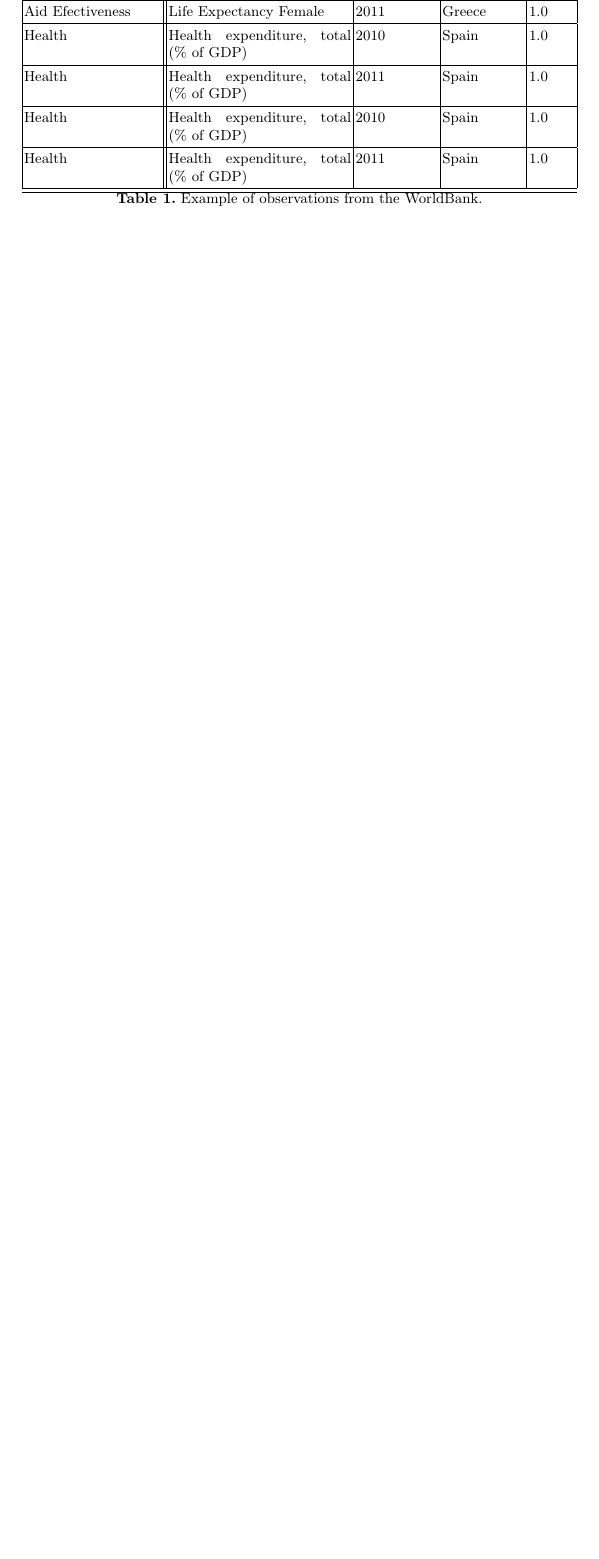
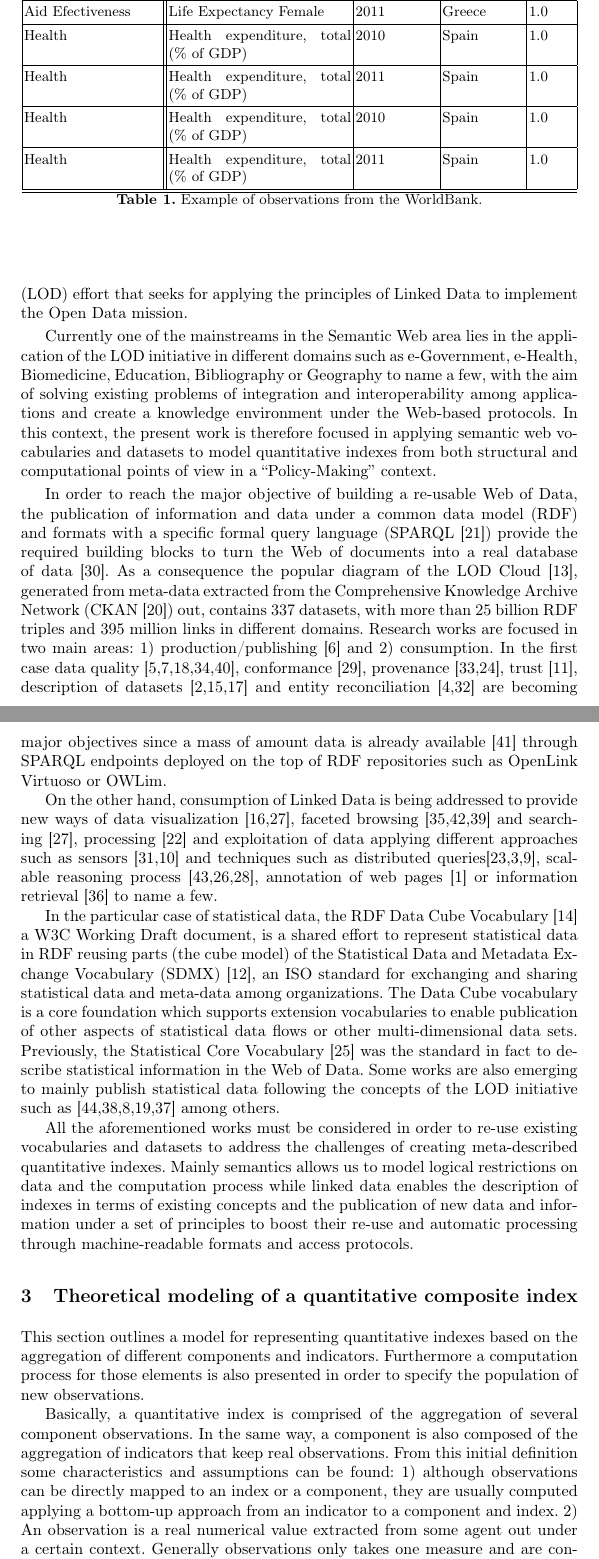
Before and after one commit to chemaar/rdfindex, a LaTeX paper (papers/mtsr-2013/rdfindex-mtsr-2013.tex, which reads papers/mtsr-2013/sections/sect-related-work.tex): part of page 5 of 5 before the commit and two parts of pages 5 and 6 of 15 after it, the two joined at a grey line, cut so that both start at the same text, the shorter picture padded with empty space. Compiled offline with pdfLaTeX.

```diff
--- a/papers/mtsr-2013/rdfindex-mtsr-2013.tex
+++ b/papers/mtsr-2013/rdfindex-mtsr-2013.tex
@@ -80,10 +80,10 @@
 %
 \section{Introduction}
 \input{sections/sect-intro}
-% \section{Related Work}
-% \input{sections/sect-related-work}
-% \section{Theoretical modeling of a quantitative composite index}
-% \input{sections/sect-theoretical-rdfindex}
+\section{Related Work}
+\input{sections/sect-related-work}
+\section{Theoretical modeling of a quantitative composite index}
+\input{sections/sect-theoretical-rdfindex}
 % \section{FIXME: Use Case: TheCloudindex (not in this version)}
 % % %
 % \section{Discussion and Further Steps}
--- a/papers/mtsr-2013/sections/sect-related-work.tex
+++ b/papers/mtsr-2013/sections/sect-related-work.tex
@@ -14,2 +13,9 @@
+two views leads us to the Linked Open Data (LOD) effort that seeks for applying the principles of
 Linked Data to implement the Open Data mission.
 
+Currently one of the mainstreams in the Semantic Web area lies in the application of the LOD initiative in
+different domains such as  e-Government, e-Health, Biomedicine, Education, Bibliography or Geography to name a few,
+with the aim of solving existing problems of integration and interoperability among applications and create a
+knowledge environment under the Web-based protocols. In this context, the present work is therefore focused
+in applying semantic web vocabularies and datasets to model quantitative indexes from both structural
+and computational points of view in a ``Policy-Making'' context.
@@ -22 +22,6 @@
 
+In order to reach the major objective of building a re-usable Web of Data,
+the publication of information and data under a common data model (RDF) and formats with
+a specific formal query language (SPARQL~\cite{Sparql11}) provide the required building blocks to turn
+the Web of documents into a real database of data~\cite{freebase}. As a consequence the popular
+diagram of the LOD Cloud~\cite{linked-data-cloud}, generated from meta-data extracted from the Comprehensive Knowledge Archive Network (CKAN~\cite{ckan}) out,
@@ -27,5 +28,5 @@
 contains $337$ datasets, with more than $25$ billion RDF triples and $395$ million links in different  domains.
-Research works are focused in two main areas: 1) production/publishing~\cite{bizer07how} and 2) consumption of  Linked Data.
+Research works are focused in two main areas: 1) production/publishing~\cite{bizer07how} and 2) consumption.
 In the first case data quality~\cite{bizer2007,wiqa,ld-quality,lodq,link-qa}, conformance~\cite{HoganUHCPD:2012:237},
 provenance~\cite{w3c-prov,DBLP:conf/ipaw/HartigZ10}, trust~\cite{Carroll05namedgraphs}, description of datasets~\cite{void,Cyganiak08semanticsitemaps,ckanValidator} and
 entity reconciliation~\cite{Serimi,Maali_Cyganiak_2011} are becoming major objectives since a mass of amount data is already available~\cite{Triplify}
@@ -35,13 +36,20 @@
 faceted browsing~\cite{Pietriga06fresnel,citeulike:8529753,Sparallax} and searching~\cite{hoga-etal-2011-swse-JWS}, processing~\cite{Harth:2011:SIP:1963192.1963318} and exploitation of data applying
 different approaches such as sensors~\cite{Jeung:2010:EMM:1850003.1850235,ontology-search} and techniques  such as distributed
 queries\cite{Hartig09executingsparql,Ankolekar07thetwo,sparqlOpt}, scalable reasoning process~\cite{DBLP:conf/semweb/UrbaniKOH09,HoganHarthPolleres2009,DBLP:conf/semweb/HoganPPD10},
-annnotation of web pages~\cite{rdfa-primer} or information retrieval~\cite{Pound} to name a few.
+annotation of web pages~\cite{rdfa-primer} or information retrieval~\cite{Pound} to name a few.
 
 In the particular case of statistical data, the RDF Data Cube Vocabulary~\cite{rdf-data-cube}
 a W3C Working Draft document, is a shared effort to represent statistical data in RDF reusing parts (the cube model)
 of the Statistical Data and Metadata Exchange Vocabulary (SDMX)~\cite{sdmx}, an ISO standard
-for exchanging and sharing statistical data and metadata among organizations. The Data Cube vocabulary is a core
+for exchanging and sharing statistical data and meta-data among organizations. The Data Cube vocabulary is a core
 foundation which supports extension vocabularies to enable publication of other aspects of statistical data flows or
 other multi-dimensional data sets. Previously, the Statistical Core Vocabulary~\cite{scovo} was the standard in fact to describe statistical information in the Web of Data.
 Some works are also emerging to mainly publish statistical data following the concepts of the LOD initiative
-such as~\cite{DBLP:conf/semweb/ZapilkoM11,DBLP:journals/ijsc/SalasMBCMA12,DDI2013,DBLP:conf/dgo/FernandezMG11,webindexlod} among others.
+such as~\cite{DBLP:conf/semweb/ZapilkoM11,DBLP:journals/ijsc/SalasMBCMA12,DDI2013,DBLP:conf/dgo/FernandezMG11,webindexlod}
+among others.
+
+All the aforementioned works must be considered in order to re-use existing vocabularies and datasets to address
+the challenges of creating meta-described quantitative indexes. Mainly semantics allows us to model logical restrictions
+on data and the computation process while linked data enables the description of indexes in terms of existing concepts and
+the publication of new data and information under a set of principles to boost their re-use and automatic
+processing through machine-readable formats and access protocols.
```
Also changed, not shown: papers/mtsr-2013/rdfindex-mtsr-2013.tex (8 more changed lines), papers/mtsr-2013/sections/sect-related-work.tex (21 more changed lines).
